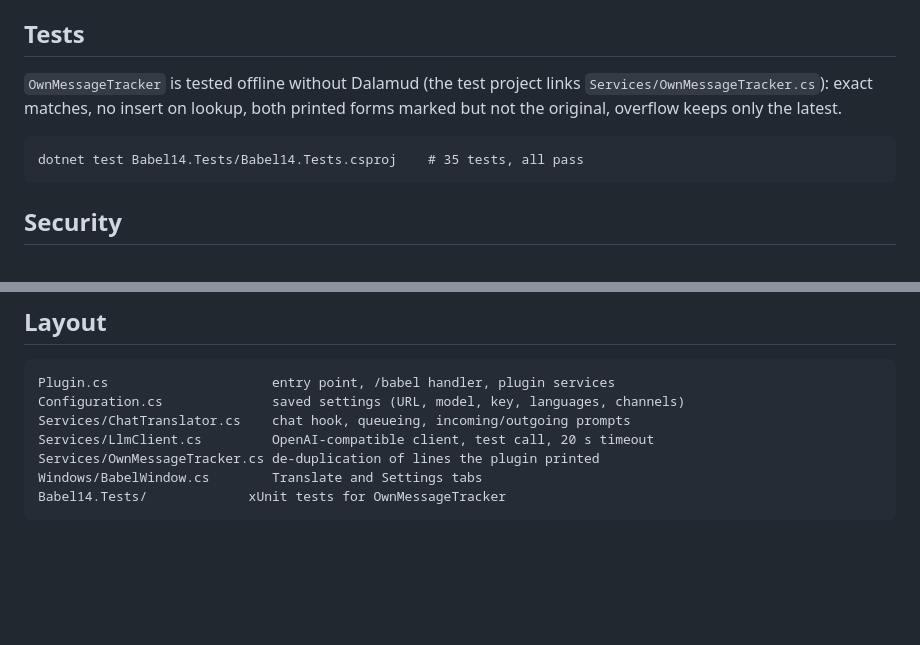
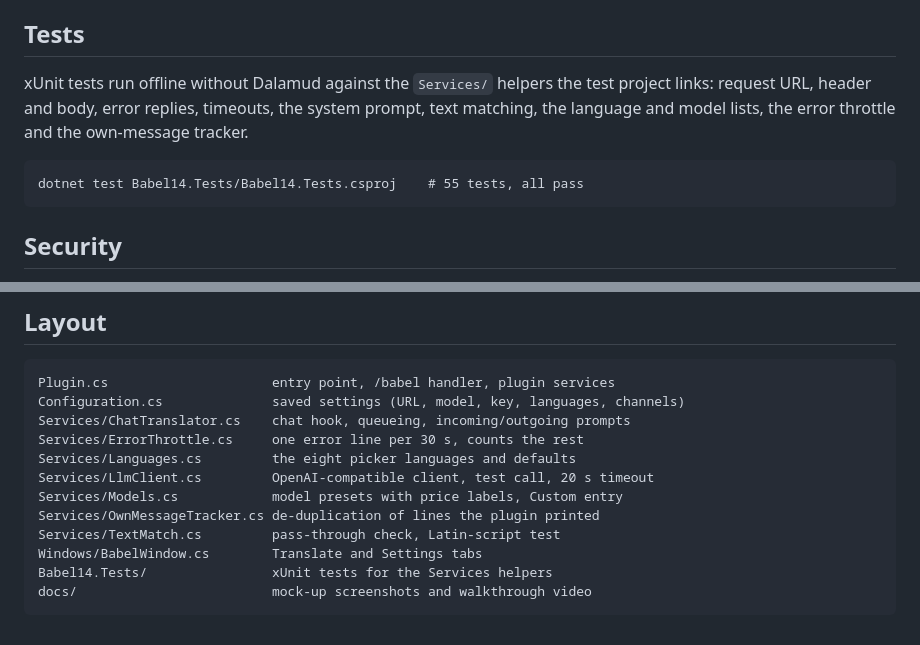
Before and after one commit to priestkos/Babel14, a Markdown page: README.md, 2 parts joined by grey strips. Rendered like a GitHub page; blank space fills up the shorter version.

````diff
--- a/README.md
+++ b/README.md
@@ -92,10 +99,10 @@ dotnet build -c Release    # zip in bin/Release/Babel14/latest.zip
 
 ## Tests
 
-`OwnMessageTracker` is tested offline without Dalamud (the test project links `Services/OwnMessageTracker.cs`): exact matches, no insert on lookup, both printed forms marked but not the original, overflow keeps only the latest.
+xUnit tests run offline without Dalamud against the `Services/` helpers the test project links: request URL, header and body, error replies, timeouts, the system prompt, text matching, the language and model lists, the error throttle and the own-message tracker.
 
 ```
-dotnet test Babel14.Tests/Babel14.Tests.csproj    # 35 tests, all pass
+dotnet test Babel14.Tests/Babel14.Tests.csproj    # 55 tests, all pass
 ```
 
 ## Security
@@ -121,8 +128,13 @@ dotnet test Babel14.Tests/Babel14.Tests.csproj    # 35 tests, all pass
 Plugin.cs                     entry point, /babel handler, plugin services
 Configuration.cs              saved settings (URL, model, key, languages, channels)
 Services/ChatTranslator.cs    chat hook, queueing, incoming/outgoing prompts
+Services/ErrorThrottle.cs     one error line per 30 s, counts the rest
+Services/Languages.cs         the eight picker languages and defaults
 Services/LlmClient.cs         OpenAI-compatible client, test call, 20 s timeout
+Services/Models.cs            model presets with price labels, Custom entry
 Services/OwnMessageTracker.cs de-duplication of lines the plugin printed
+Services/TextMatch.cs         pass-through check, Latin-script test
 Windows/BabelWindow.cs        Translate and Settings tabs
-Babel14.Tests/             xUnit tests for OwnMessageTracker
+Babel14.Tests/                xUnit tests for the Services helpers
+docs/                         mock-up screenshots and walkthrough video
 ```
````
Also changed, not shown: other parts of README.md (+13 -6 lines), docs/screenshots/01-translate-tab.png, docs/screenshots/02-settings-tab.png, 5 other files.
